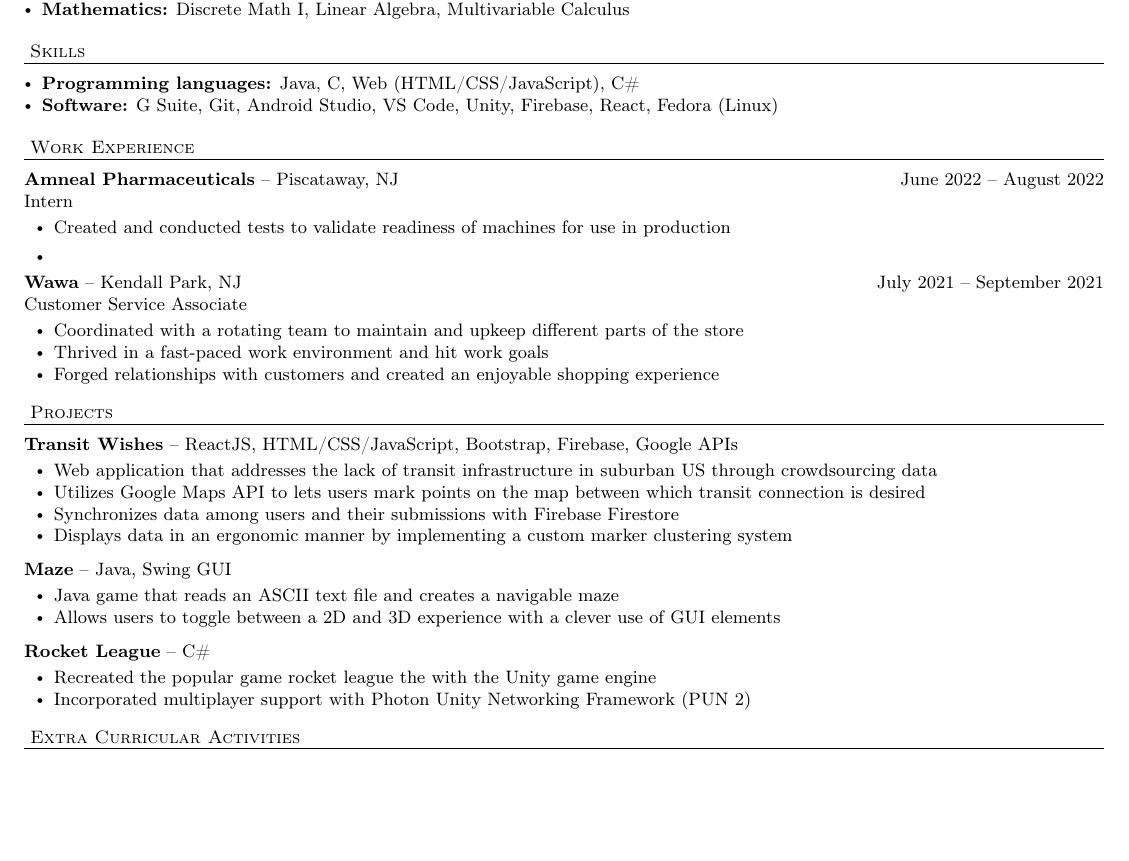
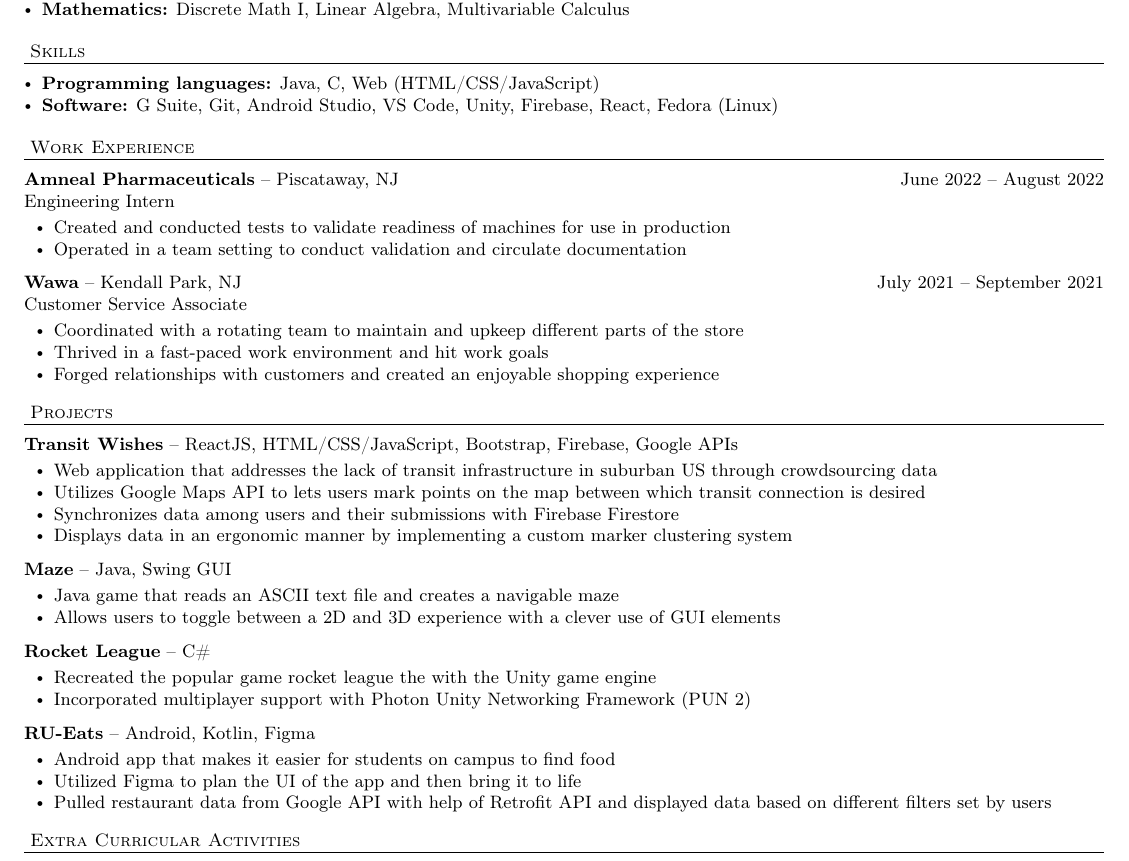
Before and after one commit to arjunUpatel/arjunUpatel, a LaTeX CV (resume.tex): part of the page, cut so that both start at the same text, the shorter picture padded with empty space. Compiled offline with pdfLaTeX.

Commit message:
Update resume.tex

```diff
--- a/resume.tex
+++ b/resume.tex
@@ -136,7 +136,7 @@ $\vcenter{\hbox{\tiny$\bullet$}}$\hspace*{-3pt}
 \vspace*{4pt}%
 \header{Skills}
     \begin{bullet-list-major}
-    \item \textbf{Programming languages:} Java, C, Web (HTML/CSS/JavaScript), C\#
+    \item \textbf{Programming languages:} Java, C, Web (HTML/CSS/JavaScript)
     \item \textbf{Software:} G Suite, Git, Android Studio, VS Code, Unity, Firebase, React, Fedora (Linux)
     \end{bullet-list-major}
 
@@ -144,10 +144,10 @@ $\vcenter{\hbox{\tiny$\bullet$}}$\hspace*{-3pt}
 \header{Work Experience}
 
     \employer{Amneal Pharmaceuticals}
-    {-- Piscataway, NJ}{June 2022 -- August 2022}{Intern}
+    {-- Piscataway, NJ}{June 2022 -- August 2022}{Engineering Intern}
 	\begin{bullet-list-minor}
     \item Created and conducted tests to validate readiness of machines for use in production
-    \item
+    \item Operated in a team setting to conduct validation and circulate documentation
     \end{bullet-list-minor}
 
     \employer{Wawa}
@@ -180,6 +180,13 @@ $\vcenter{\hbox{\tiny$\bullet$}}$\hspace*{-3pt}
     \item Incorporated multiplayer support with Photon Unity Networking Framework (PUN 2)
     \end{bullet-list-minor}
 
+    \project{RU-Eats}{-- Android, Kotlin, Figma}{}
+	\begin{bullet-list-minor}
+	\item Android app that makes it easier for students on campus to find food
+	\item Utilized Figma to plan the UI of the app and then bring it to life
+	\item Pulled restaurant data from Google API with help of Retrofit API and displayed data based on different filters set by users
+	\end{bullet-list-minor}
+
 \vspace*{4pt}%
 
 \header{Extra Curricular Activities}
```
